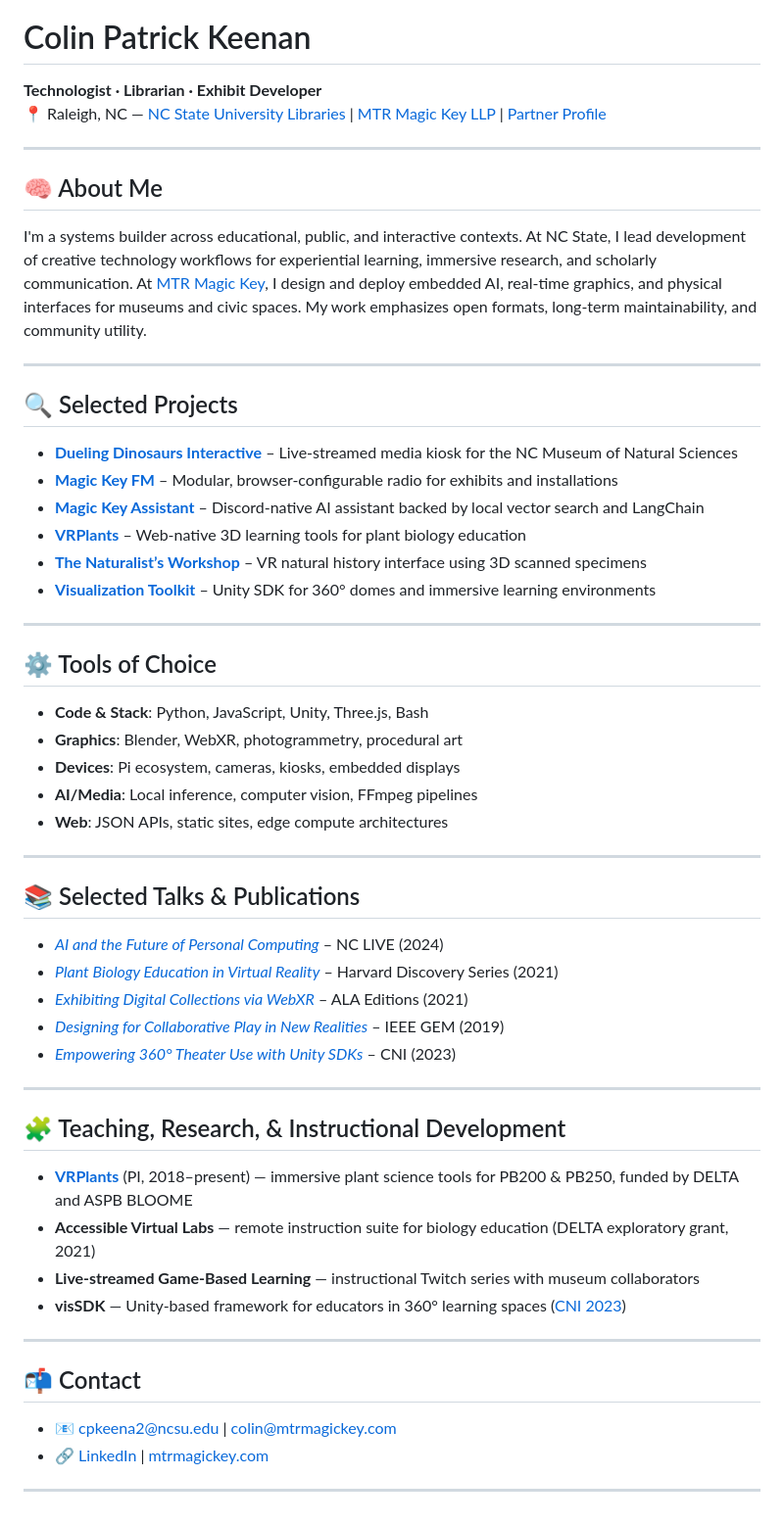
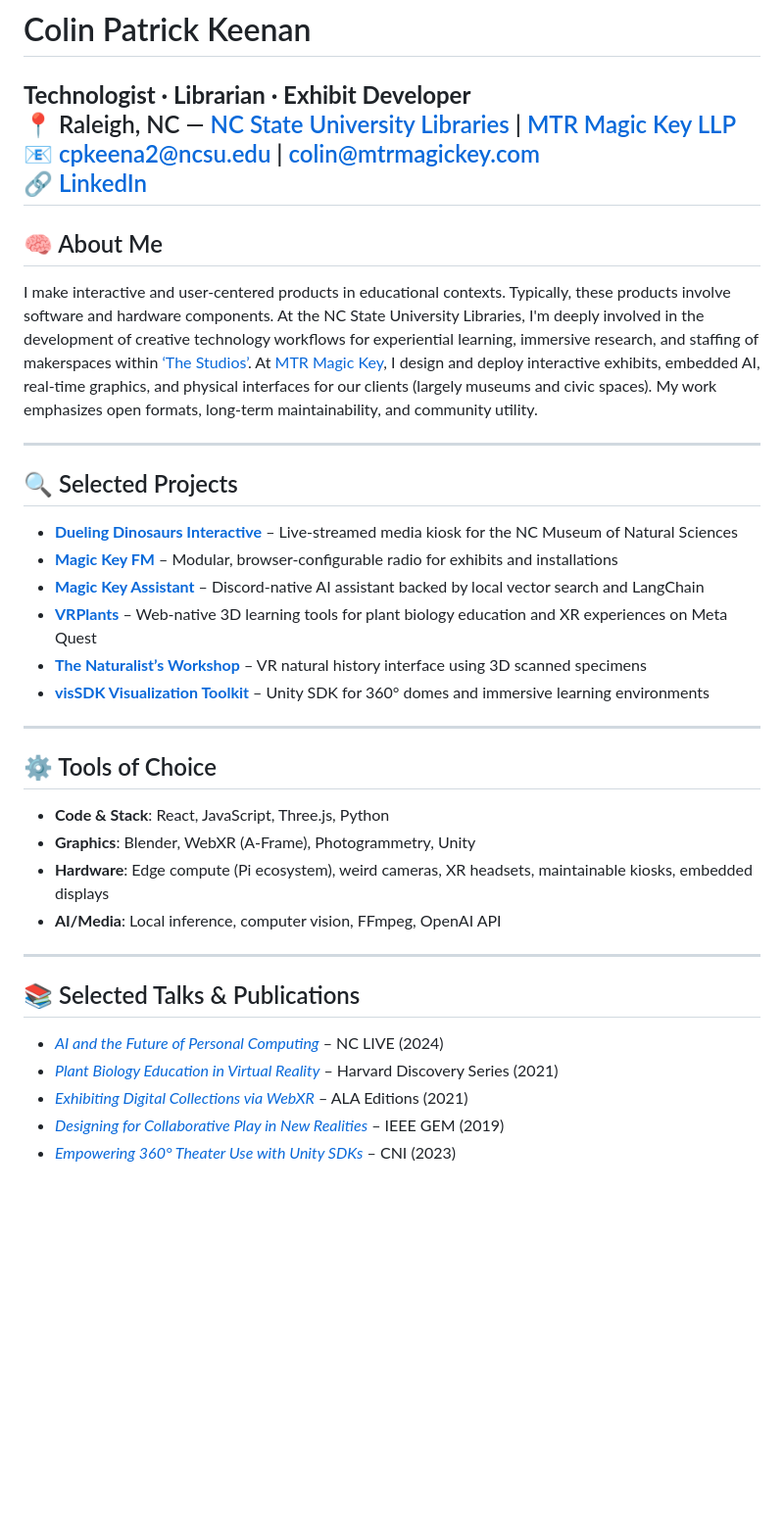
Before and after one commit to technobotanist/technobotanist.github.io, a Markdown page: README.md, the part around the change printed below. Shown: that part at 98% size. Drawn GitHub-style; blank space fills up the shorter version.

```diff
--- a/README.md
+++ b/README.md
@@ -3,13 +3,15 @@
 # Colin Patrick Keenan
 
 **Technologist · Librarian · Exhibit Developer**
-📍 Raleigh, NC — [NC State University Libraries](https://www.lib.ncsu.edu/staff/cpkeena2) | [MTR Magic Key LLP](https://www.mtrmagickey.com) | [Partner Profile](https://www.mtrmagickey.com/partners/keenan)
-
+📍 Raleigh, NC — [NC State University Libraries](https://www.lib.ncsu.edu/staff/cpkeena2) | [MTR Magic Key LLP](https://www.mtrmagickey.com/partners/keenan)
+📧 cpkeena2@ncsu.edu | colin@mtrmagickey.com
+🔗 [LinkedIn](https://www.linkedin.com/in/colinkeenan/)
 ---
 
 ## 🧠 About Me
 
-I'm a systems builder across educational, public, and interactive contexts. At NC State, I lead development of creative technology workflows for experiential learning, immersive research, and scholarly communication. At [MTR Magic Key](https://www.mtrmagickey.com), I design and deploy embedded AI, real-time graphics, and physical interfaces for museums and civic spaces. My work emphasizes open formats, long-term maintainability, and community utility.
+I make interactive and user-centered products in educational contexts. Typically, these products involve software and hardware components. At the NC State University Libraries, I'm deeply involved in the development of creative technology workflows for experiential learning, immersive research, and staffing of makerspaces within [‘The Studios’](https://www.lib.ncsu.edu/the-studios). At [MTR Magic Key](https://www.mtrmagickey.com), I design and deploy interactive exhibits, embedded AI, real-time graphics, and physical interfaces for our clients (largely museums and civic spaces). My work emphasizes open formats, long-term maintainability, and community utility.
+
 
 ---
 
@@ -20,17 +22,16 @@ I'm a systems builder across educational, public, and interactive contexts. At N
 - **[Magic Key Assistant](https://www.mtrmagickey.com/magic-key-assistant-llm)** – Discord-native AI assistant backed by local vector search and LangChain
-- **[VRPlants](https://delta.ncsu.edu/news/2022/12/01/vrplants-brings-plant-anatomy-to-life/)** – Web-native 3D learning tools for plant biology education
+- **[VRPlants](https://vrplants.cals.ncsu.edu/)** – Web-native 3D learning tools for plant biology education and XR experiences on Meta Quest
 - **[The Naturalist’s Workshop](https://ieeexplore.ieee.org/document/9155162)** – VR natural history interface using 3D scanned specimens
-- **[Visualization Toolkit](https://www.youtube.com/watch?v=mt7eClWSvOg)** – Unity SDK for 360° domes and immersive learning environments
+- **[visSDK Visualization Toolkit](https://www.youtube.com/watch?v=mt7eClWSvOg)** – Unity SDK for 360° domes and immersive learning environments
 
 ---
 
 ## ⚙️ Tools of Choice
 
-- **Code & Stack**: Python, JavaScript, Unity, Three.js, Bash
-- **Graphics**: Blender, WebXR, photogrammetry, procedural art
-- **Devices**: Pi ecosystem, cameras, kiosks, embedded displays
-- **AI/Media**: Local inference, computer vision, FFmpeg pipelines
-- **Web**: JSON APIs, static sites, edge compute architectures
+- **Code & Stack**:  React, JavaScript, Three.js, Python
+- **Graphics**: Blender, WebXR (A-Frame), Photogrammetry, Unity
+- **Hardware**: Edge compute (Pi ecosystem), weird cameras, XR headsets, maintainable kiosks, embedded displays
+- **AI/Media**: Local inference, computer vision, FFmpeg, OpenAI API
 
 ---
 
@@ -41,23 +42,3 @@ I'm a systems builder across educational, public, and interactive contexts. At N
 - *[Exhibiting Digital Collections via WebXR](https://www.alastore.ala.org/content/32-virtual-augmented-and-mixed-reality-programs-libraries)* – ALA Editions (2021)
 - *[Designing for Collaborative Play in New Realities](https://ieeexplore.ieee.org/document/8811545)* – IEEE GEM (2019)
 - *[Empowering 360° Theater Use with Unity SDKs](https://www.cni.org/topics/digital-scholarship/empowering-360-theater-utilization-with-the-visualization-studio-development-kit-for-unity)* – CNI (2023)
-
----
-
-## 🧩 Teaching, Research, & Instructional Development
-
-- **[VRPlants](https://vrplants.github.io/)** (PI, 2018–present) — immersive plant science tools for PB200 & PB250, funded by DELTA and ASPB BLOOME
-- **Accessible Virtual Labs** — remote instruction suite for biology education (DELTA exploratory grant, 2021)
-- **Live-streamed Game-Based Learning** — instructional Twitch series with museum collaborators
-- **visSDK** — Unity-based framework for educators in 360° learning spaces ([CNI 2023](https://www.cni.org/topics/digital-scholarship/empowering-360-theater-utilization-with-the-visualization-studio-development-kit-for-unity))
-
----
-
-## 📬 Contact
-
-- 📧 cpkeena2@ncsu.edu | colin@mtrmagickey.com
-- 🔗 [LinkedIn](https://www.linkedin.com/in/colinkeenan/) | [mtrmagickey.com](https://www.mtrmagickey.com)
-
----
-
-<!-- Repo updated regularly to test changes and push workflows -->
```
Also changed, not shown: other parts of README.md (+3 -3 lines).
